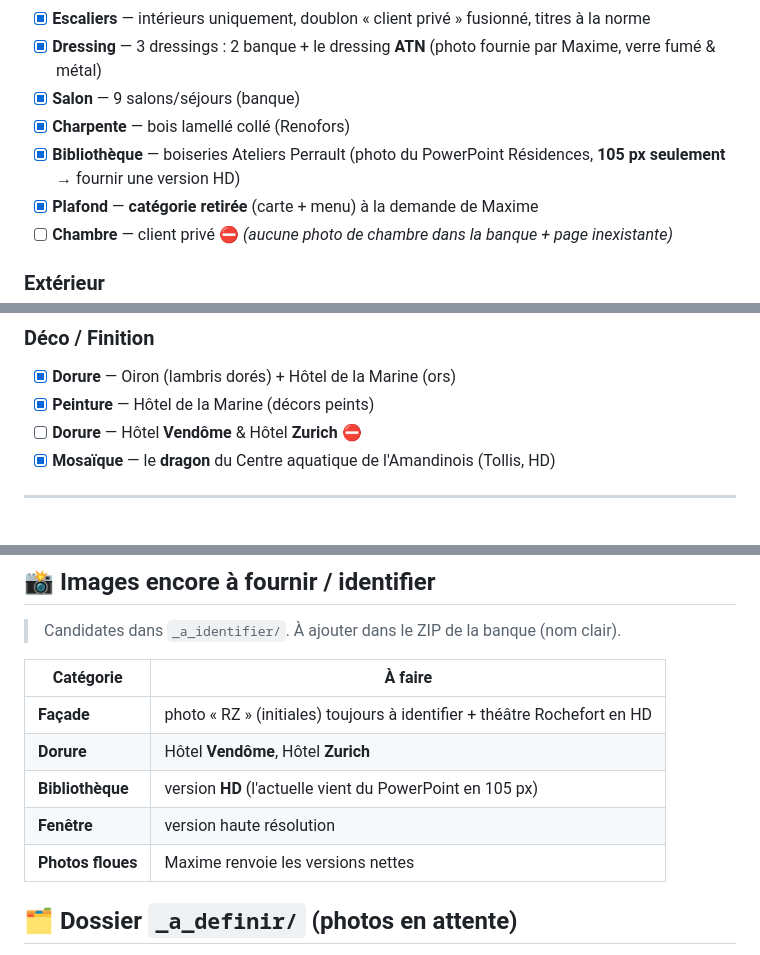
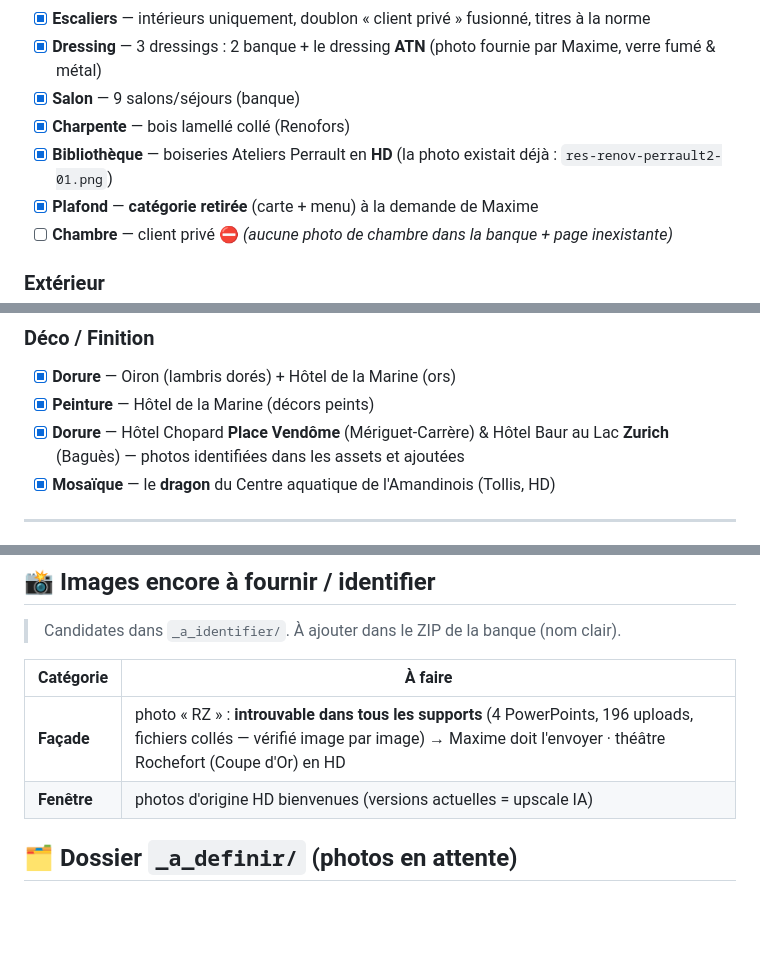
Before and after one commit to Fastdev75/majestis_vitrine, a Markdown page: README.md, 3 parts joined by grey strips. GitHub-like rendering; blank space fills up the shorter version.

Commit message:
README : bibliothèque HD, Vendôme et Zurich résolus — ne restent que la photo 'RZ' (à envoyer, absente de tous les supports) et le théâtre Rochefort HD
Co-Authored-By: Claude Fable 5 <noreply@anthropic.com>

```diff
--- a/README.md
+++ b/README.md
@@ -19,7 +19,7 @@ Deux dépôts jumeaux : **site complet** (`majestis`) et **vitrine** (`majestis_
 - [x] **Dressing** — 3 dressings : 2 banque + le dressing **ATN** (photo fournie par Maxime, verre fumé & métal)
 - [x] **Salon** — 9 salons/séjours (banque)
 - [x] **Charpente** — bois lamellé collé (Renofors)
-- [x] **Bibliothèque** — boiseries Ateliers Perrault (photo du PowerPoint Résidences, **105 px seulement** → fournir une version HD)
+- [x] **Bibliothèque** — boiseries Ateliers Perrault en **HD** (la photo existait déjà : `res-renov-perrault2-01.png`)
 - [x] **Plafond** — **catégorie retirée** (carte + menu) à la demande de Maxime
 - [ ] **Chambre** — client privé ⛔ *(aucune photo de chambre dans la banque + page inexistante)*
 
@@ -36,7 +36,7 @@ Deux dépôts jumeaux : **site complet** (`majestis`) et **vitrine** (`majestis_
 ### Déco / Finition
 - [x] **Dorure** — Oiron (lambris dorés) + Hôtel de la Marine (ors)
 - [x] **Peinture** — Hôtel de la Marine (décors peints)
-- [ ] **Dorure** — Hôtel **Vendôme** & Hôtel **Zurich** ⛔
+- [x] **Dorure** — Hôtel Chopard **Place Vendôme** (Mériguet-Carrère) & Hôtel Baur au Lac **Zurich** (Baguès) — photos identifiées dans les assets et ajoutées
 - [x] **Mosaïque** — le **dragon** du Centre aquatique de l'Amandinois (Tollis, HD)
 
 ---
@@ -56,11 +56,8 @@ Deux dépôts jumeaux : **site complet** (`majestis`) et **vitrine** (`majestis_
 
 | Catégorie | À faire |
 |---|---|
-| **Façade** | photo « RZ » (initiales) toujours à identifier + théâtre Rochefort en HD |
-| **Dorure** | Hôtel **Vendôme**, Hôtel **Zurich** |
-| **Bibliothèque** | version **HD** (l'actuelle vient du PowerPoint en 105 px) |
-| **Fenêtre** | version haute résolution |
-| **Photos floues** | Maxime renvoie les versions nettes |
+| **Façade** | photo « RZ » : **introuvable dans tous les supports** (4 PowerPoints, 196 uploads, fichiers collés — vérifié image par image) → Maxime doit l'envoyer · théâtre Rochefort (Coupe d'Or) en HD |
+| **Fenêtre** | photos d'origine HD bienvenues (versions actuelles = upscale IA) |
 
 ## 🗂 Dossier `_a_definir/` (photos en attente)
 - `THEATRE-rochefort-…` : le théâtre (Façade) n'existe qu'en 148px → fournir HD
```
